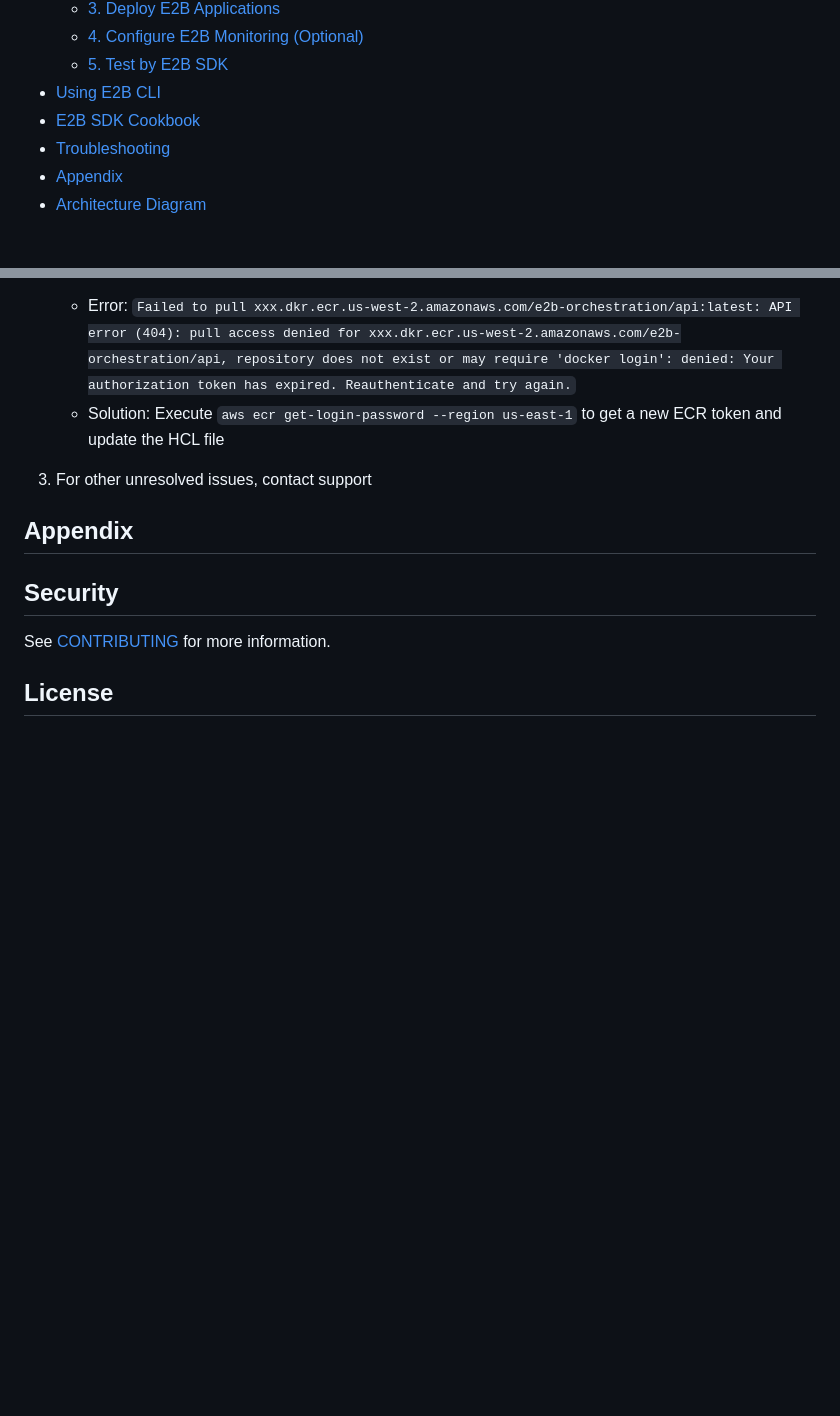
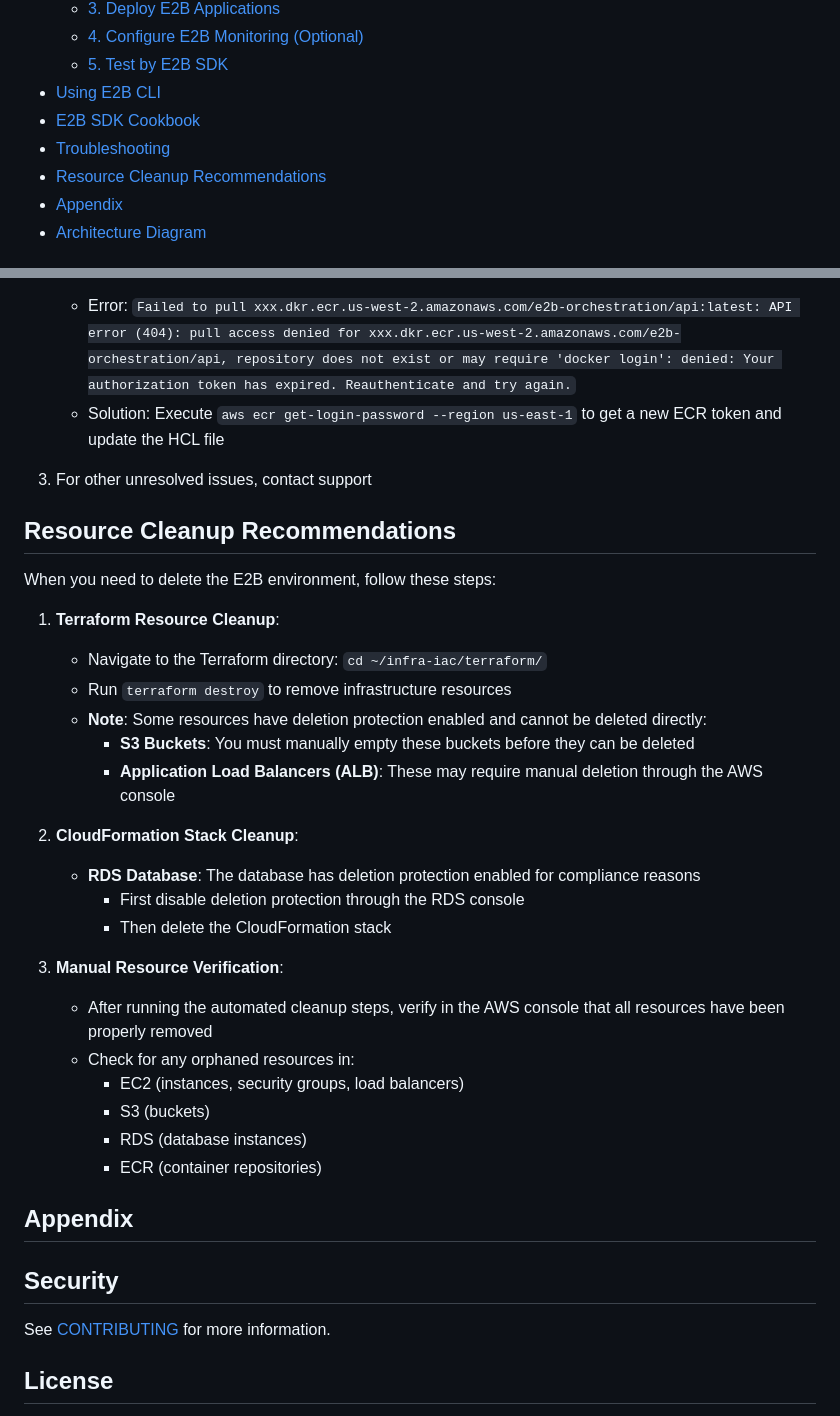
Before and after one commit to tamvoatqualgo/e2b, a Markdown page: README.md, 2 parts joined by grey strips. Drawn GitHub-style; blank space fills up the shorter version.

Commit message:
add Resource Cleanup Recommendations

```diff
--- a/README.md
+++ b/README.md
@@ -20,6 +20,7 @@ This project is built based on version [c746fd93d5f1260315c893dbd5d7290c0a41e52a
 - [Using E2B CLI](#using-e2b-cli)
 - [E2B SDK Cookbook](#e2b-sdk-cookbook)
 - [Troubleshooting](#troubleshooting)
+- [Resource Cleanup Recommendations](#resource-cleanup-recommendations)
 - [Appendix](#appendix)
 - [Architecture Diagram](#architecture-diagram)
 
@@ -296,9 +297,31 @@ poetry run start
 
 3. For other unresolved issues, contact support
 
+## Resource Cleanup Recommendations
+
+When you need to delete the E2B environment, follow these steps:
+
+1. **Terraform Resource Cleanup**:
+   - Navigate to the Terraform directory: `cd ~/infra-iac/terraform/`
+   - Run `terraform destroy` to remove infrastructure resources
+   - **Note**: Some resources have deletion protection enabled and cannot be deleted directly:
+     - **S3 Buckets**: You must manually empty these buckets before they can be deleted
+     - **Application Load Balancers (ALB)**: These may require manual deletion through the AWS console
+
+2. **CloudFormation Stack Cleanup**:
+   - **RDS Database**: The database has deletion protection enabled for compliance reasons
+     - First disable deletion protection through the RDS console
+     - Then delete the CloudFormation stack
+
+3. **Manual Resource Verification**:
+   - After running the automated cleanup steps, verify in the AWS console that all resources have been properly removed
+   - Check for any orphaned resources in:
+     - EC2 (instances, security groups, load balancers)
+     - S3 (buckets)
+     - RDS (database instances)
+     - ECR (container repositories)
+
 ## Appendix
-
-
 ## Security
 
 See [CONTRIBUTING](CONTRIBUTING.md#security-issue-notifications) for more information.
```
